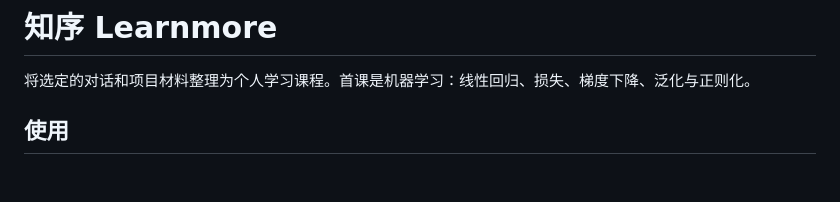
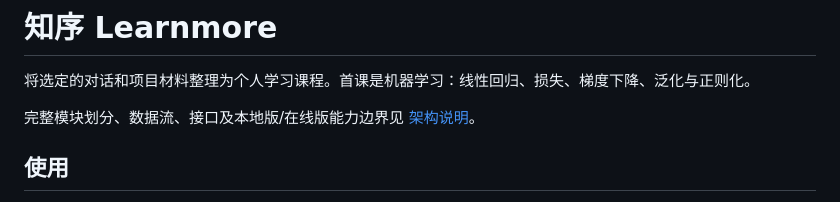
Before and after one commit to zxyllebron/learnmore-studio, a Markdown page: README.md, the part around the change. Rendered like a GitHub page; blank space fills up the shorter version.

Commit message:
Document Learnmore architecture and learning workflow

```diff
--- a/README.md
+++ b/README.md
@@ -1,6 +1,8 @@
 # 知序 Learnmore
 
 将选定的对话和项目材料整理为个人学习课程。首课是机器学习：线性回归、损失、梯度下降、泛化与正则化。
+
+完整模块划分、数据流、接口及本地版/在线版能力边界见 [架构说明](docs/ARCHITECTURE.md)。
 
 ## 使用
 
```
Also changed, not shown: docs/ARCHITECTURE.md (added, +135 -0 lines).
